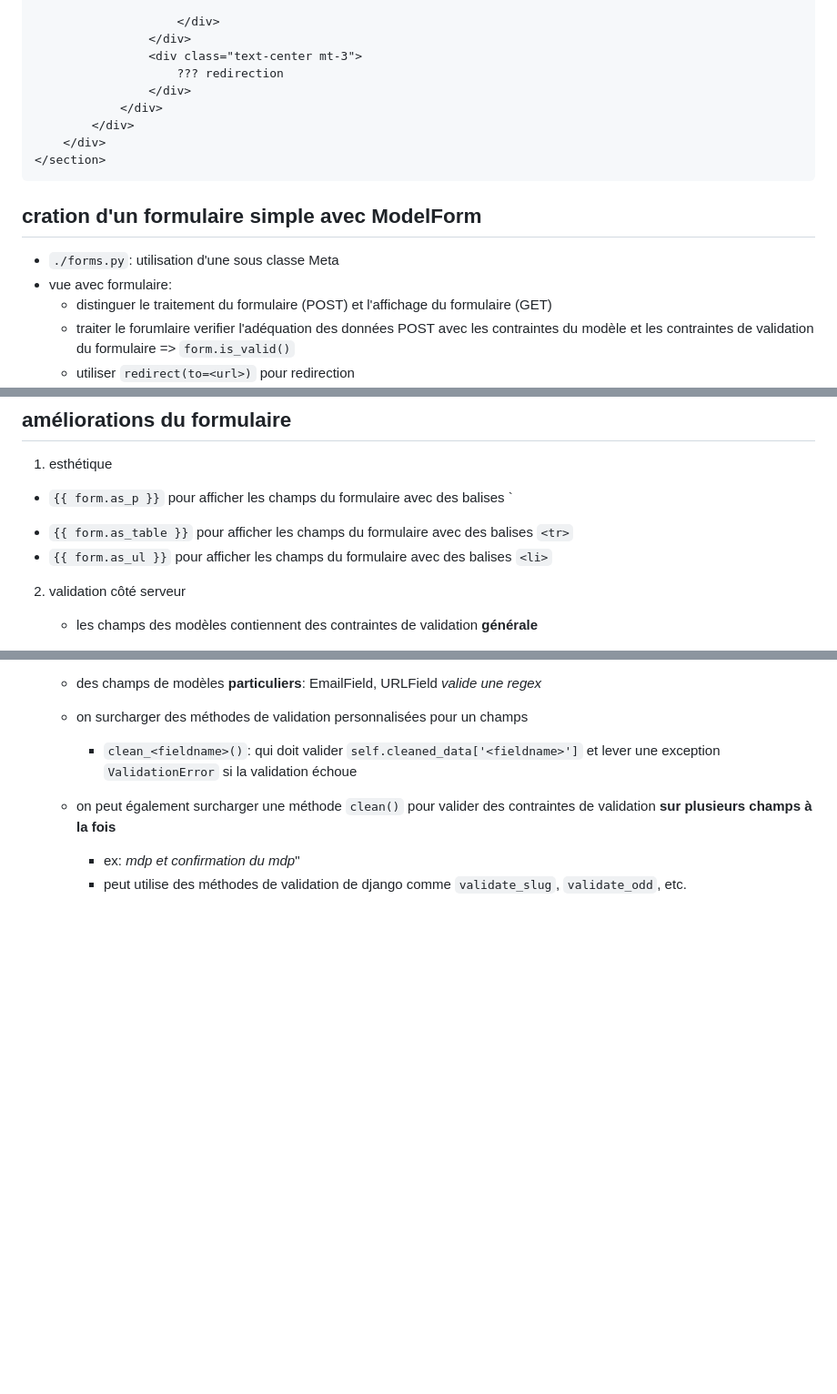
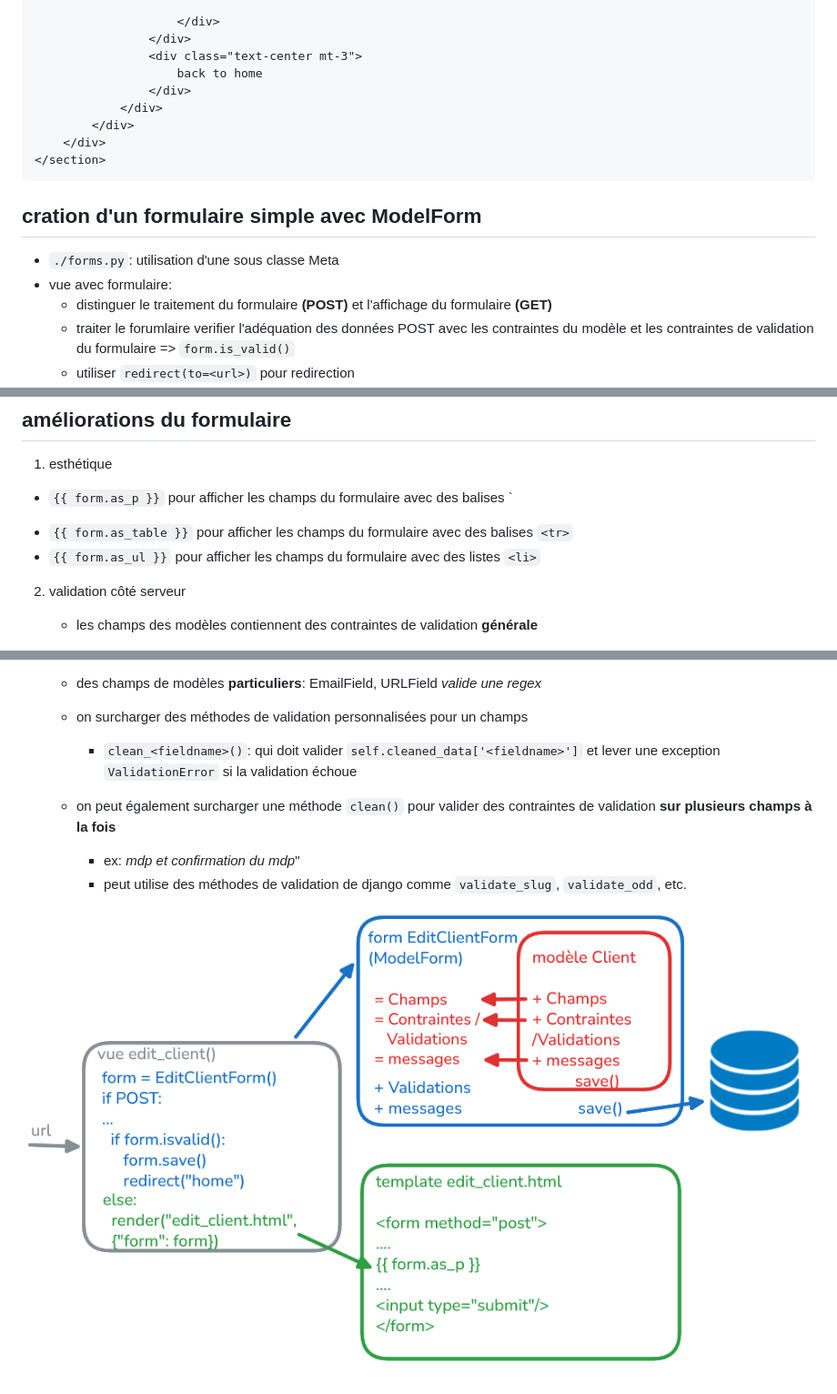
Before and after one commit to lamamram/260622-dj, a Markdown page: docs/04-SIMPLE-FORMS.md, 3 parts joined by grey strips. Shown: that part at 91% size. Rendered like a GitHub page; pictures changed too: docs/images/model-form.png (added); blank space fills up the shorter version.

Commit message:
j3

```diff
--- a/docs/04-SIMPLE-FORMS.md
+++ b/docs/04-SIMPLE-FORMS.md
@@ -45,7 +45,7 @@
                     </div>
                 </div>
                 <div class="text-center mt-3">
-                    ??? redirection
+                    back to home
                 </div>
             </div>
         </div>
@@ -57,7 +57,7 @@
 
 * `./forms.py`: utilisation d'une sous classe Meta
 * vue avec formulaire:
-  - distinguer le traitement du formulaire (POST) et l'affichage du formulaire (GET)
+  - distinguer le traitement du formulaire **(POST)** et l'affichage du formulaire **(GET)**
   - traiter le forumlaire verifier l'adéquation des données POST avec les contraintes du modèle et les contraintes de validation du formulaire => `form.is_valid()`
   - utiliser `redirect(to=<url>)` pour redirection
 * template avec formulaire:
@@ -86,7 +86,7 @@
 1. esthétique
   * `{{ form.as_p }}` pour afficher les champs du formulaire avec des balises `<p>
   * `{{ form.as_table }}` pour afficher les champs du formulaire avec des balises `<tr>`
-  * `{{ form.as_ul }}` pour afficher les champs du formulaire avec des balises `<li>`
+  * `{{ form.as_ul }}` pour afficher les champs du formulaire avec des listes `<li>`
 
 2. validation côté serveur
    * les champs des modèles contiennent des contraintes de validation **générale**
@@ -102,3 +102,6 @@
     * on peut également surcharger une méthode `clean()` pour valider des contraintes de validation **sur plusieurs champs à la fois**
       - ex: *mdp et confirmation du mdp*"
       - peut utilise des méthodes de validation de django comme `validate_slug`, `validate_odd`, etc.
+
+
+![width:600px](./images/model-form.png)
```
